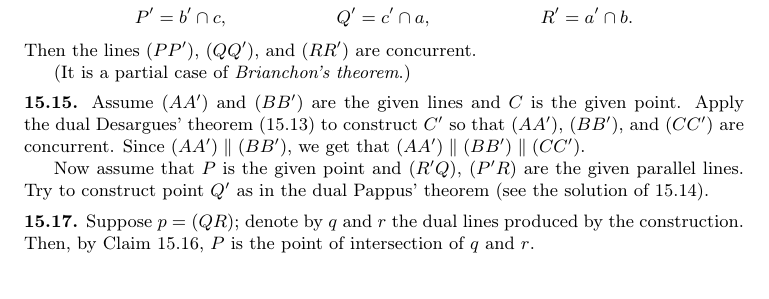
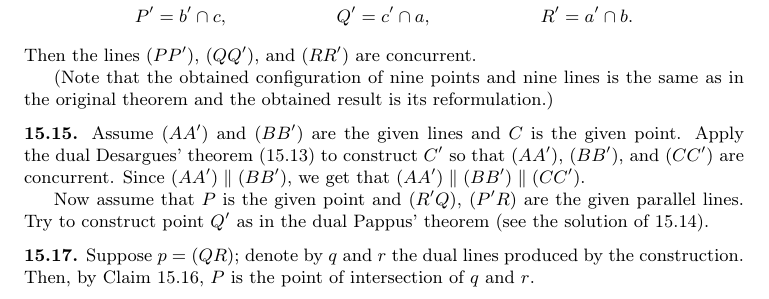
Before and after one commit to anton-petrunin/birkhoff, a LaTeX book (all-lectures.tex, which reads hints.tex): part of page 189 of 199, cut so that both start at the same text. Compiled offline with pdfLaTeX.

Commit message:
dual Pappus' theorem

```diff
--- a/hints.tex
+++ b/hints.tex
@@ -1653,7 +1653,7 @@ R'&=a'\cap b.
 \end{align*}
 Then the lines $(PP')$, $(QQ')$, and $(RR')$ are concurrent.
 
-(It is a partial case of \index{Brianchon's theorem}\emph{Brianchon's theorem}.)
+(Note that the obtained configuration of nine points and nine lines is the same as in the original theorem and the obtained result is its reformulation.)
 
 \parbf{\ref{ex:dual-desargues-construction}.}
 Assume $(AA')$ and $(BB')$ are the given lines and $C$ is the given point.
```
Also changed, not shown: proj.tex (+1 -1 lines).
